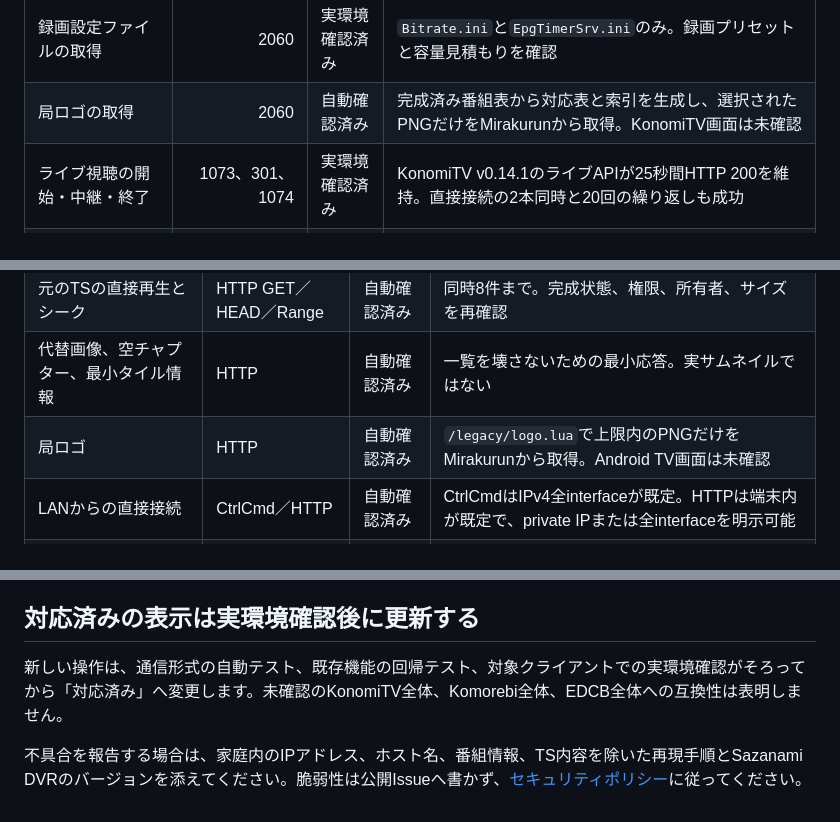
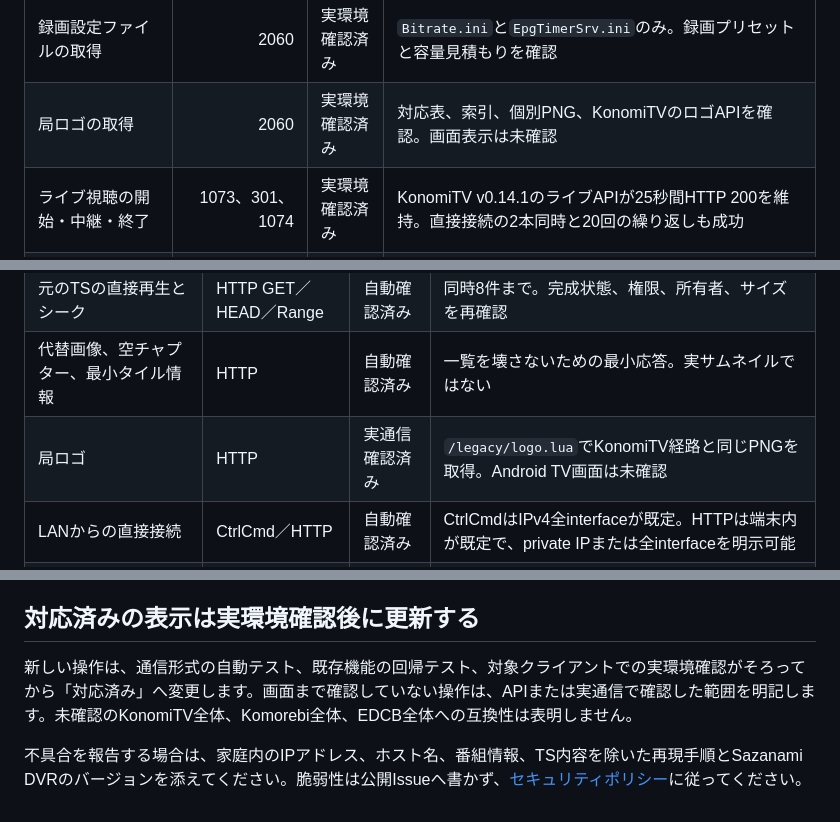
Before and after one commit to g0ooo0gle/sazanami-dvr, a Markdown page: docs/compatibility.md, 3 parts joined by grey strips. Drawn GitHub-style.

Commit message:
docs: 局ロゴの実環境結果を記録

```diff
--- a/docs/compatibility.md
+++ b/docs/compatibility.md
@@ -27,7 +27,7 @@
 | 自動予約条件の一覧・追加・変更・削除 | 2131、2132、2134、1033 | 実環境確認済み | KonomiTV v0.14.1のHTTP APIから4操作を実行。実Mirakurunの番組表からの予約作成と、再起動後の重複防止を確認 |
 | 録画中情報の取得・終了 | 1087、1081 | 実環境確認済み | KonomiTVの録画中表示 |
 | 録画設定ファイルの取得 | 2060 | 実環境確認済み | `Bitrate.ini`と`EpgTimerSrv.ini`のみ。録画プリセットと容量見積もりを確認 |
-| 局ロゴの取得 | 2060 | 自動確認済み | 完成済み番組表から対応表と索引を生成し、選択されたPNGだけをMirakurunから取得。KonomiTV画面は未確認 |
+| 局ロゴの取得 | 2060 | 実環境確認済み | 対応表、索引、個別PNG、KonomiTVのロゴAPIを確認。画面表示は未確認 |
 | ライブ視聴の開始・中継・終了 | 1073、301、1074 | 実環境確認済み | KonomiTV v0.14.1のライブAPIが25秒間HTTP 200を維持。直接接続の2本同時と20回の繰り返しも成功 |
 | 録画開始前の番組時刻追従 | 予約・録画機能 | 自動確認済み | 同じMirakurun内の同じ番組で、固定上限内の開始・終了変更だけを反映。実放送の変更は未観測 |
 | 録画中の終了時刻延長 | 予約・録画機能 | 自動確認済み | 同じ番組で開始時刻が変わらない延長だけを反映。実放送の延長は未観測 |
@@ -70,7 +70,7 @@ Android TV向けKomorebiは、KonomiTV経由の接続とEDCB直接接続の両
 | 再生URLの取得 | HTTP resolver | 自動確認済み | 絶対パスを含まない仮想URLだけを返す |
 | 元のTSの直接再生とシーク | HTTP GET／HEAD／Range | 自動確認済み | 同時8件まで。完成状態、権限、所有者、サイズを再確認 |
 | 代替画像、空チャプター、最小タイル情報 | HTTP | 自動確認済み | 一覧を壊さないための最小応答。実サムネイルではない |
-| 局ロゴ | HTTP | 自動確認済み | `/legacy/logo.lua`で上限内のPNGだけをMirakurunから取得。Android TV画面は未確認 |
+| 局ロゴ | HTTP | 実通信確認済み | `/legacy/logo.lua`でKonomiTV経路と同じPNGを取得。Android TV画面は未確認 |
 | LANからの直接接続 | CtrlCmd／HTTP | 自動確認済み | CtrlCmdはIPv4全interfaceが既定。HTTPは端末内が既定で、private IPまたは全interfaceを明示可能 |
 | 直接ライブの開始・中継・終了 | CtrlCmd 1073、301、1074 | 実通信確認済み | 固定版と同じ要求で1本、2本同時、20回の繰り返しを実Mirakurunへ接続。Android TV画面は未確認 |
 | Android TVでの一覧、詳細、再生、シーク | Komorebi 1.1.0-beta6 | 実環境未確認 | クライアントを固定版で導入してから確認する |
@@ -81,6 +81,6 @@ Sazanamiへ要求が届かないクライアント側の制限は、再現条件
 
 ## 対応済みの表示は実環境確認後に更新する
 
-新しい操作は、通信形式の自動テスト、既存機能の回帰テスト、対象クライアントでの実環境確認がそろってから「対応済み」へ変更します。未確認のKonomiTV全体、Komorebi全体、EDCB全体への互換性は表明しません。
+新しい操作は、通信形式の自動テスト、既存機能の回帰テスト、対象クライアントでの実環境確認がそろってから「対応済み」へ変更します。画面まで確認していない操作は、APIまたは実通信で確認した範囲を明記します。未確認のKonomiTV全体、Komorebi全体、EDCB全体への互換性は表明しません。
 
 不具合を報告する場合は、家庭内のIPアドレス、ホスト名、番組情報、TS内容を除いた再現手順とSazanami DVRのバージョンを添えてください。脆弱性は公開Issueへ書かず、[セキュリティポリシー](../SECURITY.md)に従ってください。
```
Also changed, not shown: README.md (+1 -1 lines), docs/recording-operations.md (+1 -1 lines).
